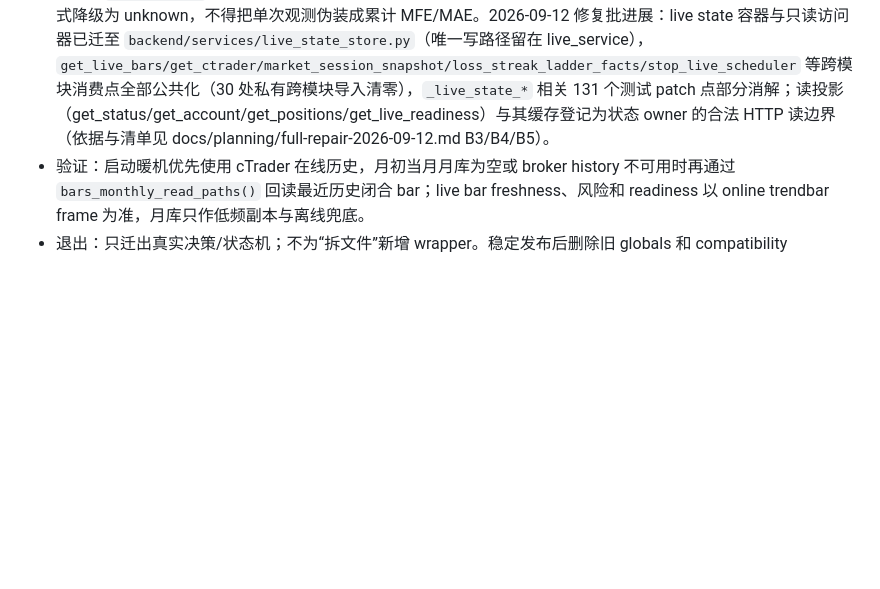
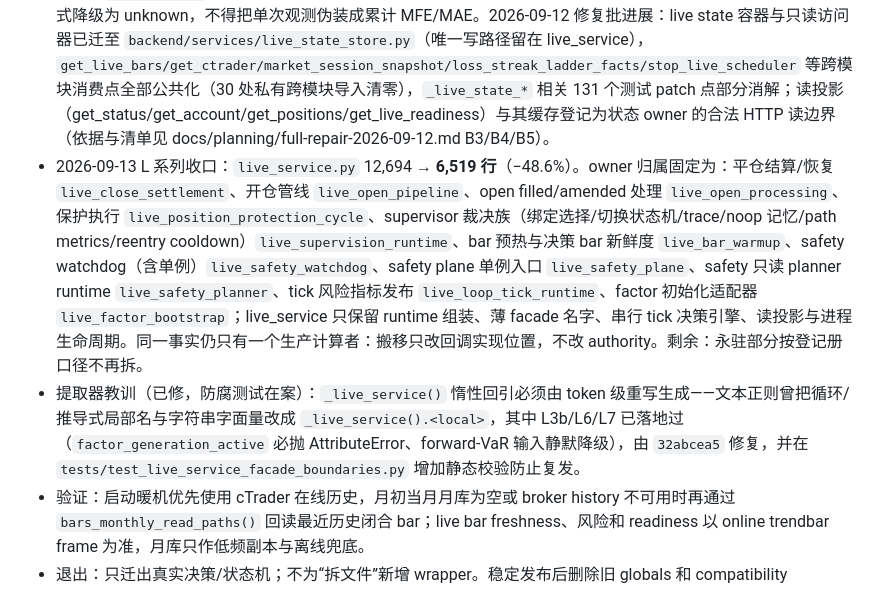
Before and after one commit to zhuzhu6666/quant_trading, a Markdown page: docs/legacy-debt-register.md, the part around the change. GitHub-like rendering; blank space fills up the shorter version.

```diff
--- a/docs/legacy-debt-register.md
+++ b/docs/legacy-debt-register.md
@@ -92,6 +92,8 @@
 - 状态：`migrating`
 - canonical 模块：reconciliation、serial loop、emergency、position protection、open submission/protection/processing、execution recovery 已分离；fresh position reconcile 是既有 `recovery_position_state.recovery_meta.position_path` 的唯一 live 累计写入边界，event/API 投影不写入。
 - 剩余：`live_service` 仍保留 process wiring、兼容状态发布和少量 lifecycle wiring；仓位路径持久化失败必须显式降级为 unknown，不得把单次观测伪装成累计 MFE/MAE。2026-09-12 修复批进展：live state 容器与只读访问器已迁至 `backend/services/live_state_store.py`（唯一写路径留在 live_service），`get_live_bars/get_ctrader/market_session_snapshot/loss_streak_ladder_facts/stop_live_scheduler` 等跨模块消费点全部公共化（30 处私有跨模块导入清零），`_live_state_*` 相关 131 个测试 patch 点部分消解；读投影（get_status/get_account/get_positions/get_live_readiness）与其缓存登记为状态 owner 的合法 HTTP 读边界（依据与清单见 docs/planning/full-repair-2026-09-12.md B3/B4/B5）。
+- 2026-09-13 L 系列收口：`live_service.py` 12,694 → **6,519 行**（−48.6%）。owner 归属固定为：平仓结算/恢复 `live_close_settlement`、开仓管线 `live_open_pipeline`、open filled/amended 处理 `live_open_processing`、保护执行 `live_position_protection_cycle`、supervisor 裁决族（绑定选择/切换状态机/trace/noop 记忆/path metrics/reentry cooldown）`live_supervision_runtime`、bar 预热与决策 bar 新鲜度 `live_bar_warmup`、safety watchdog（含单例）`live_safety_watchdog`、safety plane 单例入口 `live_safety_plane`、safety 只读 planner runtime `live_safety_planner`、tick 风险指标发布 `live_loop_tick_runtime`、factor 初始化适配器 `live_factor_bootstrap`；live_service 只保留 runtime 组装、薄 facade 名字、串行 tick 决策引擎、读投影与进程生命周期。同一事实仍只有一个生产计算者：搬移只改回调实现位置，不改 authority。剩余：永驻部分按登记册口径不再拆。
+- 提取器教训（已修，防腐测试在案）：`_live_service()` 惰性回引必须由 token 级重写生成——文本正则曾把循环/推导式局部名与字符串字面量改成 `_live_service().<local>`，其中 L3b/L6/L7 已落地过（`factor_generation_active` 必抛 AttributeError、forward-VaR 输入静默降级），由 `32abcea5` 修复，并在 `tests/test_live_service_facade_boundaries.py` 增加静态校验防止复发。
 - 验证：启动暖机优先使用 cTrader 在线历史，月初当月月库为空或 broker history 不可用时再通过 `bars_monthly_read_paths()` 回读最近历史闭合 bar；live bar freshness、风险和 readiness 以 online trendbar frame 为准，月库只作低频副本与离线兜底。
 - 退出：只迁出真实决策/状态机；不为“拆文件”新增 wrapper。稳定发布后删除旧 globals 和 compatibility authority。
 
```
Also changed, not shown: docs/planning/full-repair-2026-09-12.md (+38 -10 lines).
